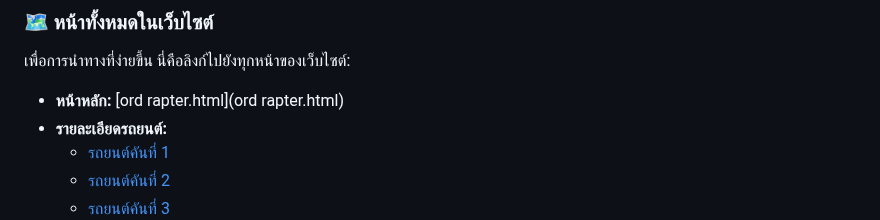
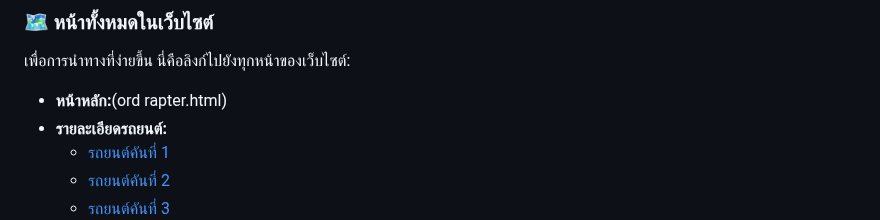
Before and after one commit to piyawat-hash/ORD-RAPTER-WEBSITE, a Markdown page: README.md, the part around the change. Drawn GitHub-style.

```diff
--- a/README.md
+++ b/README.md
@@ -26,7 +26,7 @@
 
 เพื่อการนำทางที่ง่ายขึ้น นี่คือลิงก์ไปยังทุกหน้าของเว็บไซต์:
 
-* **หน้าหลัก:** [ord rapter.html](ord rapter.html)
+* **หน้าหลัก:**(ord rapter.html)
 * **รายละเอียดรถยนต์:**
     * [รถยนต์คันที่ 1](car-detail.html)
     * [รถยนต์คันที่ 2](car-detail2.html)
```
